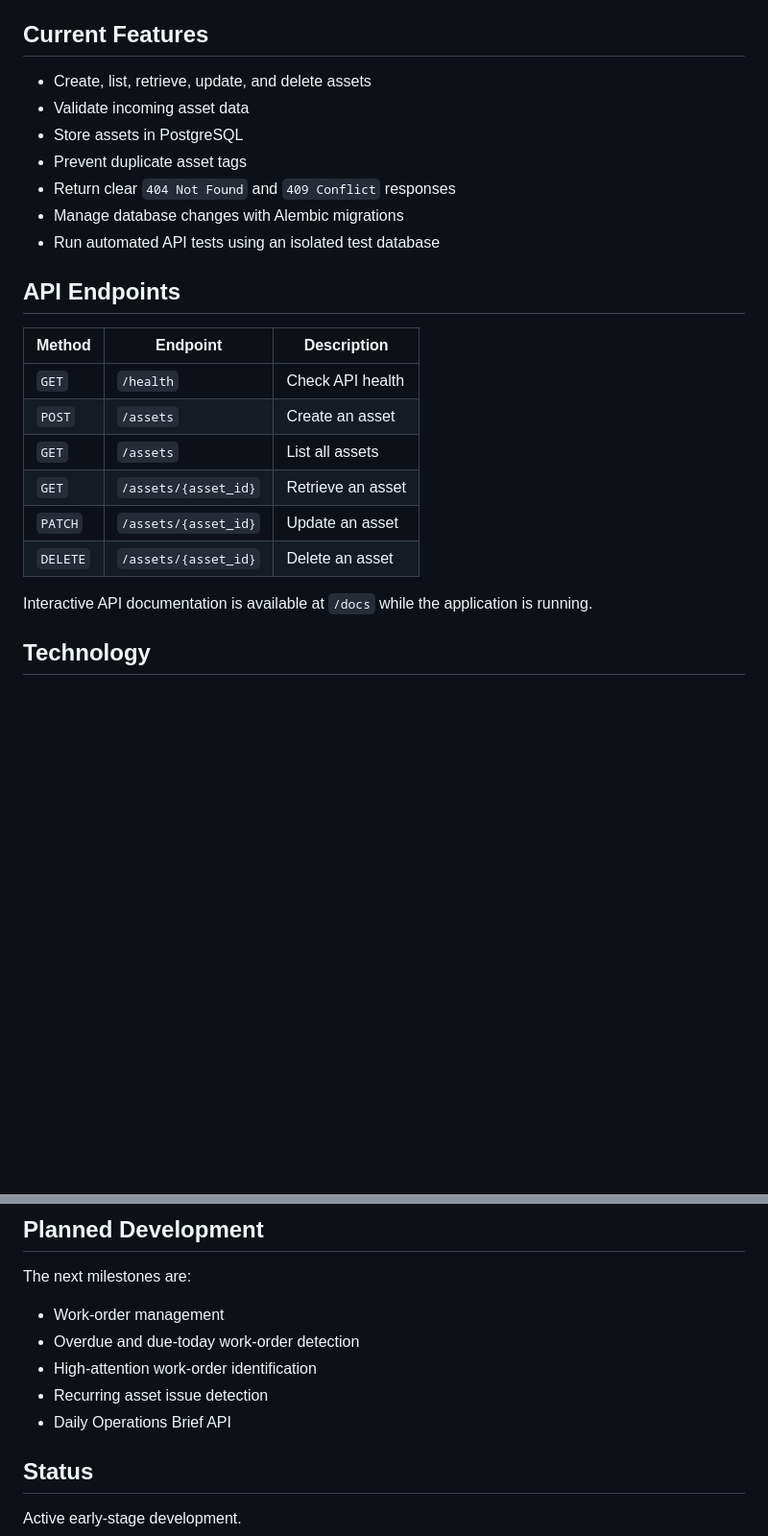
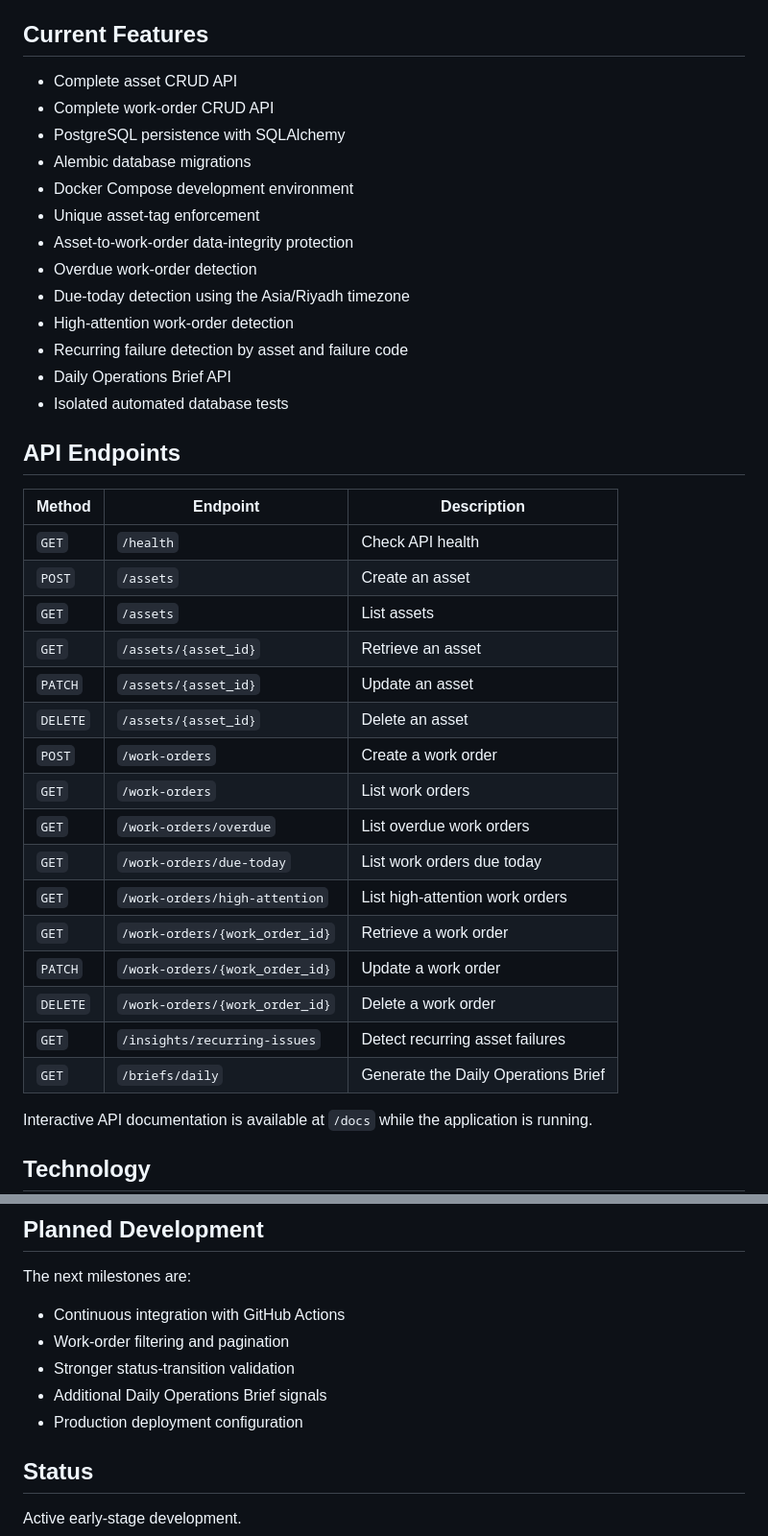
Before and after one commit to mhmd0x/OpsBrief, a Markdown page: README.md, 2 parts joined by grey strips. Shown at 96% size. Rendered like a GitHub page; blank space fills up the shorter version.

Commit message:
docs: document work orders and operations brief

```diff
--- a/README.md
+++ b/README.md
@@ -10,13 +10,19 @@ OpsBrief is being developed to surface what requires attention instead of only d
 
 ## Current Features
 
-- Create, list, retrieve, update, and delete assets
-- Validate incoming asset data
-- Store assets in PostgreSQL
-- Prevent duplicate asset tags
-- Return clear `404 Not Found` and `409 Conflict` responses
-- Manage database changes with Alembic migrations
-- Run automated API tests using an isolated test database
+- Complete asset CRUD API
+- Complete work-order CRUD API
+- PostgreSQL persistence with SQLAlchemy
+- Alembic database migrations
+- Docker Compose development environment
+- Unique asset-tag enforcement
+- Asset-to-work-order data-integrity protection
+- Overdue work-order detection
+- Due-today detection using the Asia/Riyadh timezone
+- High-attention work-order detection
+- Recurring failure detection by asset and failure code
+- Daily Operations Brief API
+- Isolated automated database tests
 
 ## API Endpoints
 
@@ -24,10 +30,20 @@ OpsBrief is being developed to surface what requires attention instead of only d
 |---|---|---|
 | `GET` | `/health` | Check API health |
 | `POST` | `/assets` | Create an asset |
-| `GET` | `/assets` | List all assets |
+| `GET` | `/assets` | List assets |
 | `GET` | `/assets/{asset_id}` | Retrieve an asset |
 | `PATCH` | `/assets/{asset_id}` | Update an asset |
 | `DELETE` | `/assets/{asset_id}` | Delete an asset |
+| `POST` | `/work-orders` | Create a work order |
+| `GET` | `/work-orders` | List work orders |
+| `GET` | `/work-orders/overdue` | List overdue work orders |
+| `GET` | `/work-orders/due-today` | List work orders due today |
+| `GET` | `/work-orders/high-attention` | List high-attention work orders |
+| `GET` | `/work-orders/{work_order_id}` | Retrieve a work order |
+| `PATCH` | `/work-orders/{work_order_id}` | Update a work order |
+| `DELETE` | `/work-orders/{work_order_id}` | Delete a work order |
+| `GET` | `/insights/recurring-issues` | Detect recurring asset failures |
+| `GET` | `/briefs/daily` | Generate the Daily Operations Brief |
 
 Interactive API documentation is available at `/docs` while the application is running.
 
@@ -172,11 +188,11 @@ OpsBrief/
 
 The next milestones are:
 
-- Work-order management
-- Overdue and due-today work-order detection
-- High-attention work-order identification
-- Recurring asset issue detection
-- Daily Operations Brief API
+- Continuous integration with GitHub Actions
+- Work-order filtering and pagination
+- Stronger status-transition validation
+- Additional Daily Operations Brief signals
+- Production deployment configuration
 
 ## Status
 
```
